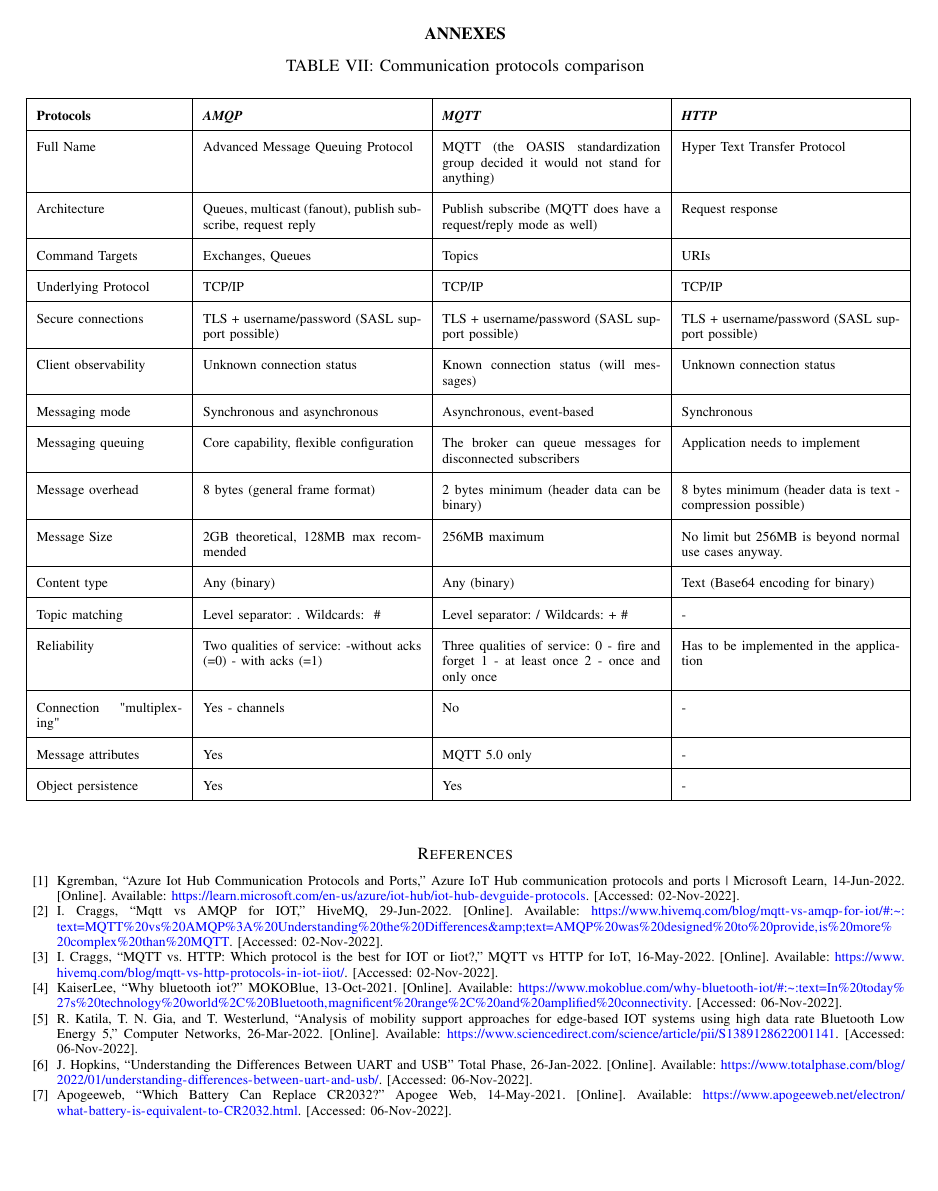
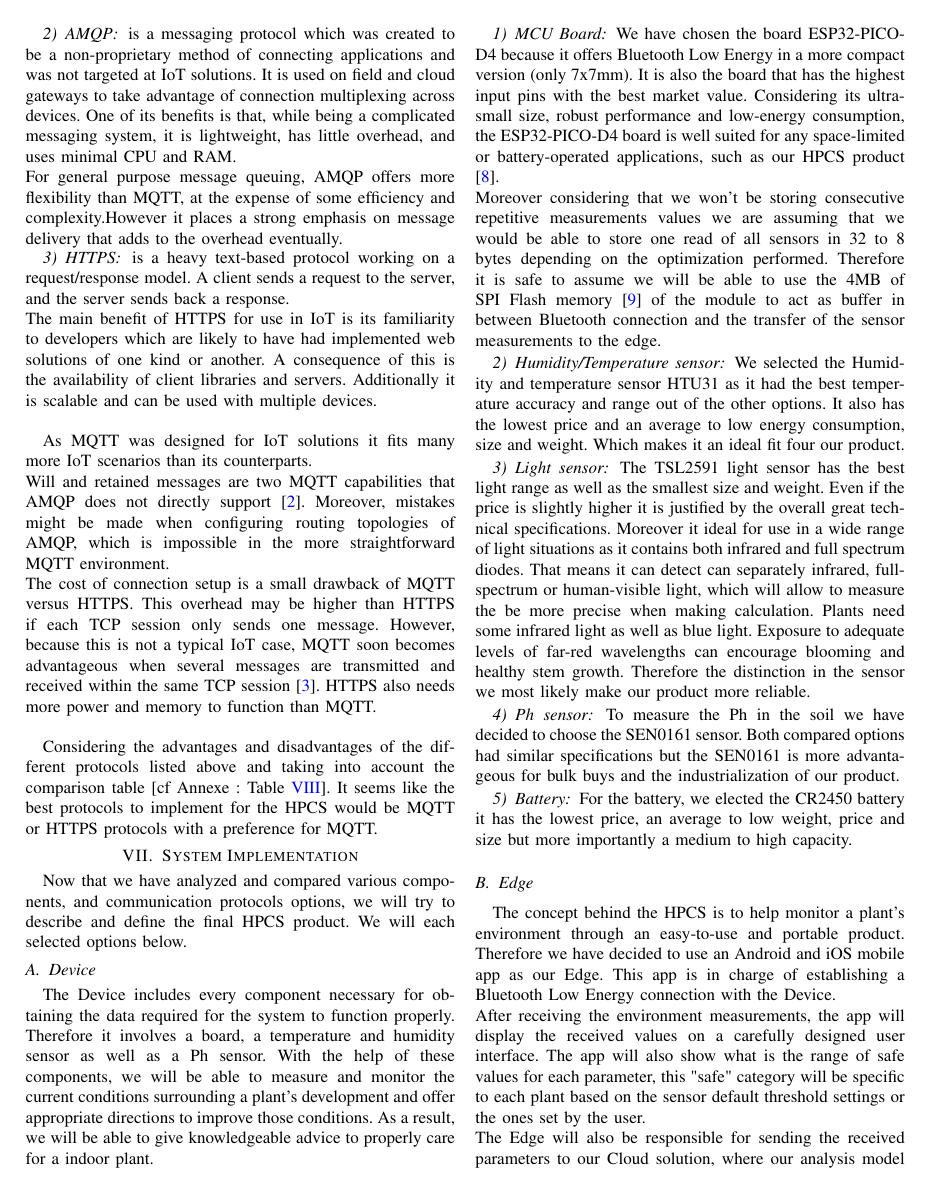
Before and after one commit to SmartAgricultureProject-UAB-2223/documentation, a LaTeX paper (functional_performance_specification/index.tex, which reads functional_performance_specification/content/System-Implementation.tex, functional_performance_specification/content/implementation-options.tex): page 7 of 7 before the commit and page 6 of 9 after it. Compiled offline with pdfLaTeX.

Commit message:
Updates from Overleaf

```diff
--- /dev/null
+++ b/functional_performance_specification/content/System-Implementation.tex
@@ -0,0 +1,25 @@
+\section{System Implementation}
+Now that we have analyzed and compared various components, and communication protocols options, we will try to describe and define the final HPCS product. We will each selected options below.
+\subsection{Device}
+The Device includes every component necessary for obtaining the data required for the system to function properly.
+Therefore it involves a board, a temperature and humidity sensor as well as a Ph sensor. With the help of these components, we will be able to measure and monitor the current conditions surrounding a plant's development and offer appropriate directions to improve those conditions. As a result, we will be able to give knowledgeable advice to properly care for a indoor plant.
+\subsubsection{MCU Board}
+We have chosen the board ESP32-PICO-D4 because it offers Bluetooth Low Energy in a more compact version (only 7x7mm). It is also the board that has the highest input pins with the best market value.
+Considering its ultra-small size, robust performance and low-energy consumption, the ESP32-PICO-D4 board is well suited for any space-limited or battery-operated applications, such as our HPCS product\cite{b8}.\\
+Moreover considering that we won't be storing consecutive repetitive measurements values we are assuming that we would be able to store one read of all sensors in 32 to 8 bytes depending on the optimization performed. Therefore it is safe to assume we will be able to use the 4MB of SPI Flash memory \cite{b9} of the module to act as buffer in between Bluetooth connection and the transfer of the sensor measurements to the edge.
+
+\subsubsection{Humidity/Temperature sensor}
+We selected the Humidity and temperature sensor HTU31 as it had the best temperature accuracy and range out of the other options. It also has the lowest price and an average to low energy consumption, size and weight. Which makes it an ideal fit four our product.
+\subsubsection{Light sensor}
+The TSL2591 light sensor has the best light range as well as the smallest size and weight. Even if the price is slightly higher it is justified by the overall great technical specifications. Moreover it ideal for use in a wide range of light situations as it contains both infrared and full spectrum diodes. That means it can detect can separately infrared, full-spectrum or human-visible light, which will allow to measure the be more precise when making calculation. Plants need some infrared light as well as blue light. Exposure to adequate levels of far-red wavelengths can encourage blooming and healthy stem growth. Therefore the distinction in the sensor we most likely make our product more reliable.
+\subsubsection{Ph sensor}
+To measure the Ph in the soil we have decided to choose the SEN0161 sensor. Both compared options had similar specifications but the SEN0161 is more advantageous for bulk buys and the industrialization of our product.
+\subsubsection{Battery}
+For the battery, we elected the CR2450 battery it has the lowest price, an average to low weight, price and size but more importantly a medium to high capacity.
+
+\subsection{Edge}
+The concept behind the HPCS is to help monitor a plant's environment through an easy-to-use and portable product. Therefore we have decided to use an Android and iOS mobile app as our Edge. This app is in charge of establishing a Bluetooth Low Energy connection with the Device. \\
+After receiving the environment measurements, the app will display the received values on a carefully designed user interface. The app will also show what is the range of safe values for each parameter, this "safe" category will be specific to each plant based on the sensor default threshold settings or the ones set by the user. \\
+The Edge will also be responsible for sending the received parameters to our Cloud solution, where our analysis model will carry out the required computation to process the environmental data received from the components. When the process is finished, the user will be notified of:
+\begin{itemize}
+    \item The up to date watering schedule
--- a/functional_performance_specification/content/implementation-options.tex
+++ b/functional_performance_specification/content/implementation-options.tex
@@ -251,52 +251,3 @@ The cost of connection setup is a small drawback of MQTT versus HTTPS. This over
 
 Considering the advantages and disadvantages of the different protocols listed above and taking into account the comparison table [cf Annexe : Table \ref{edge-cloud protocols}].
 It seems like the best protocols to implement for the HPCS would be MQTT or HTTPS protocols with a preference for MQTT.
-
-\newpage
-\onecolumn
-\centering\textbf{ANNEXES}
-
-\begin{table}[htbp]
-    \caption{Communication protocols comparison}
-    \begin{center}
-    \renewcommand{\arraystretch}{2}
-    \begin{tabular}{|p{3cm}|p{4.5cm}|p{4.5cm}|p{4.5cm}|}
-    \hline
-    \textbf{{Protocols}}& \textbf{\textit{AMQP}}& \textbf{\textit{MQTT}}& \textbf{\textit{HTTP}} \\
-    \hline
-    Full Name & Advanced Message Queuing Protocol & MQTT (the OASIS standardization group decided it would not stand for anything) & Hyper Text Transfer Protocol\\
-    \hline
-    Architecture & Queues, multicast (fanout), publish subscribe, request reply & Publish subscribe (MQTT does have a request/reply mode as well) & Request response\\
-    \hline
-    Command Targets & Exchanges, Queues & Topics & URIs\\
-    \hline
-    Underlying Protocol & TCP/IP & TCP/IP & TCP/IP\\
-    \hline
-    Secure connections & TLS + username/password (SASL support possible) & TLS + username/password (SASL support possible) & TLS + username/password (SASL support possible)\\
-    \hline
-    Client observability & Unknown connection status & Known connection status (will messages) & Unknown connection status\\
-    \hline
-    Messaging mode & Synchronous and asynchronous & Asynchronous, event-based & Synchronous\\
-    \hline
-    Messaging queuing & Core capability, flexible configuration & The broker can queue messages for disconnected subscribers & Application needs to implement\\
-    \hline
-    Message overhead & 8 bytes (general frame format) & 2 bytes minimum (header data can be binary) & 8 bytes minimum (header data is text - compression possible)\\
-    \hline
-    Message Size & 2GB theoretical, 128MB max recommended & 256MB maximum & No limit but 256MB is beyond normal use cases anyway.\\
-    \hline
-    Content type & Any (binary) & Any (binary) & Text (Base64 encoding for binary)\\
-    \hline
-    Topic matching & Level separator: . Wildcards: \* \# & Level separator: / Wildcards: + \# & - \\
-    \hline
-    Reliability & Two qualities of service: -without acks (=0) - with acks (=1) & Three qualities of service: 0 - fire and forget 1 - at least once 2 - once and only once & Has to be implemented in the application\\
-    \hline
-    Connection "multiplexing" & Yes - channels & No & -\\
-    \hline
-    Message attributes & Yes & MQTT 5.0 only & -\\
-    \hline
-    Object persistence & Yes & Yes & -\\
-    \hline
-    \end{tabular}
-    \label{edge-cloud protocols}
-    \end{center}
-    \end{table}
```
Also changed, not shown: functional_performance_specification/conclusion/annexes.tex (added, +56 -0 lines), functional_performance_specification/conclusion/bibliography.tex (+4 -0 lines), functional_performance_specification/content/CostAnalysis.tex (added, +29 -0 lines), functional_performance_specification/content/Scalability.tex (added, +5 -0 lines), functional_performance_specification/index.tex (+4 -0 lines), functional_performance_specification/images/AWSpricing.jpg (added), functional_performance_specification/content/System-Implementation.tex (10 more changed lines).
